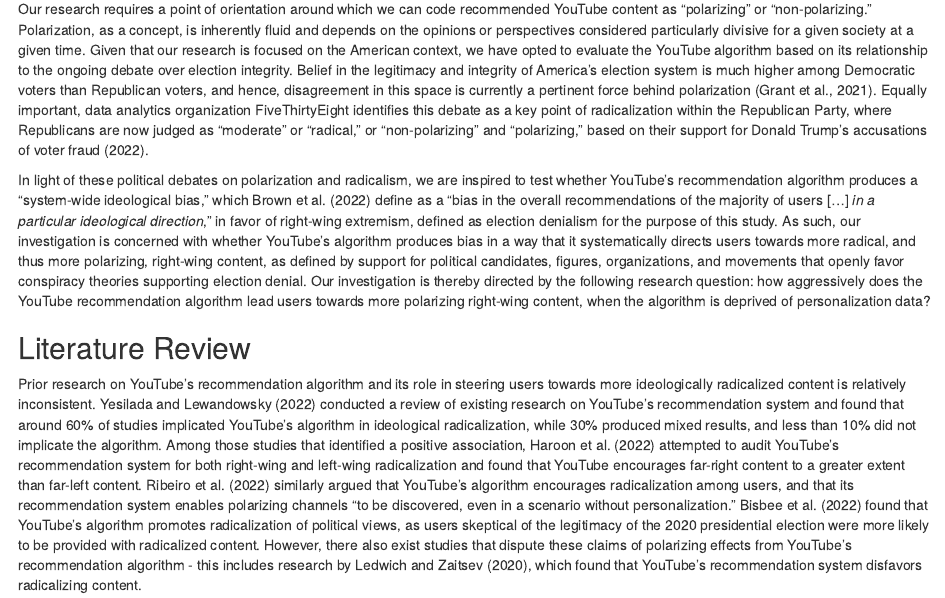
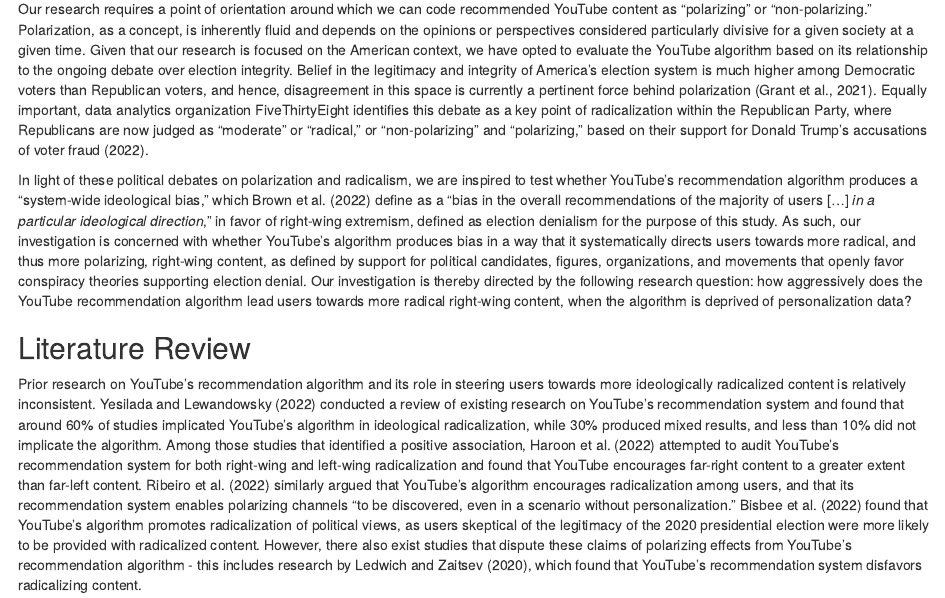
Before and after one commit to mpscpo/Decoding-Biases-in-AI, an R Markdown document (docs/index.Rmd): the page in a window 1100 px wide, from 580 px down. Rendered offline with R 4.5, knitr and Pandoc, with nearby package versions; some code elsewhere in the file could not run offline.

Commit message:
Final update

```diff
--- a/docs/index.Rmd
+++ b/docs/index.Rmd
@@ -16,7 +16,7 @@ For the sake of brevity, this paper narrows its focus to YouTube’s recommendat
 
 Our research requires a point of orientation around which we can code recommended YouTube content as “polarizing” or “non-polarizing." Polarization, as a concept, is inherently fluid and depends on the opinions or perspectives considered particularly divisive for a given society at a given time. Given that our research is focused on the American context, we have opted to evaluate the YouTube algorithm based on its relationship to the ongoing debate over election integrity. Belief in the legitimacy and integrity of America’s election system is much higher among Democratic voters than Republican voters, and hence, disagreement in this space is currently a pertinent force behind polarization (Grant et al., 2021). Equally important, data analytics organization FiveThirtyEight identifies this debate as a key point of radicalization within the Republican Party, where Republicans are now judged as "moderate" or "radical," or "non-polarizing" and "polarizing," based on their support for Donald Trump’s accusations of voter fraud (2022).
 
-In light of these political debates on polarization and radicalism, we are inspired to test whether YouTube's recommendation algorithm produces a "system-wide ideological bias," which Brown et al. (2022) define as a "bias in the overall recommendations of the majority of users [...] *in a particular ideological direction*," in favor of right-wing extremism, defined as election denialism for the purpose of this study. As such, our investigation is concerned with whether YouTube's algorithm produces bias in a way that it systematically directs users towards more radical, and thus more polarizing, right-wing content, as defined by support for political candidates, figures, organizations, and movements that openly favor conspiracy theories supporting election denial. Our investigation is thereby directed by the following research question: how aggressively does the YouTube recommendation algorithm lead users towards more polarizing right-wing content, when the algorithm is deprived of personalization data?
+In light of these political debates on polarization and radicalism, we are inspired to test whether YouTube's recommendation algorithm produces a "system-wide ideological bias," which Brown et al. (2022) define as a "bias in the overall recommendations of the majority of users [...] *in a particular ideological direction*," in favor of right-wing extremism, defined as election denialism for the purpose of this study. As such, our investigation is concerned with whether YouTube's algorithm produces bias in a way that it systematically directs users towards more radical, and thus more polarizing, right-wing content, as defined by support for political candidates, figures, organizations, and movements that openly favor conspiracy theories supporting election denial. Our investigation is thereby directed by the following research question: how aggressively does the YouTube recommendation algorithm lead users towards more radical right-wing content, when the algorithm is deprived of personalization data?
 
 ## Literature Review
 
```
Also changed, not shown: 1 other file.
